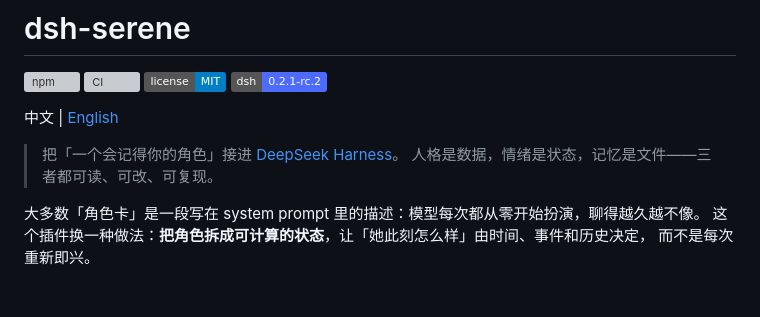
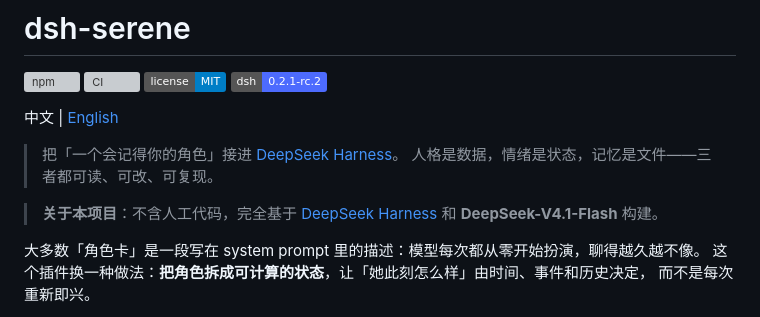
Before and after one commit to chisato-lycoreco/dsh-serene, a Markdown page: README.md, the part around the change. Rendered like a GitHub page; badges without logos; blank space fills up the shorter version; grey boxes are pictures that could not be loaded.

```diff
--- a/README.md
+++ b/README.md
@@ -9,6 +9,8 @@
 
 > 把「一个会记得你的角色」接进 [DeepSeek Harness](https://deepseek-harness.github.io/deepseek-harness/)。
 > 人格是数据，情绪是状态，记忆是文件——三者都可读、可改、可复现。
+
+> **关于本项目**：不含人工代码，完全基于 [DeepSeek Harness](https://deepseek-harness.github.io/deepseek-harness/) 和 **DeepSeek-V4.1-Flash** 构建。
 
 大多数「角色卡」是一段写在 system prompt 里的描述：模型每次都从零开始扮演，聊得越久越不像。
 这个插件换一种做法：**把角色拆成可计算的状态**，让「她此刻怎么样」由时间、事件和历史决定，
```
Also changed, not shown: README.en.md (+2 -0 lines).
